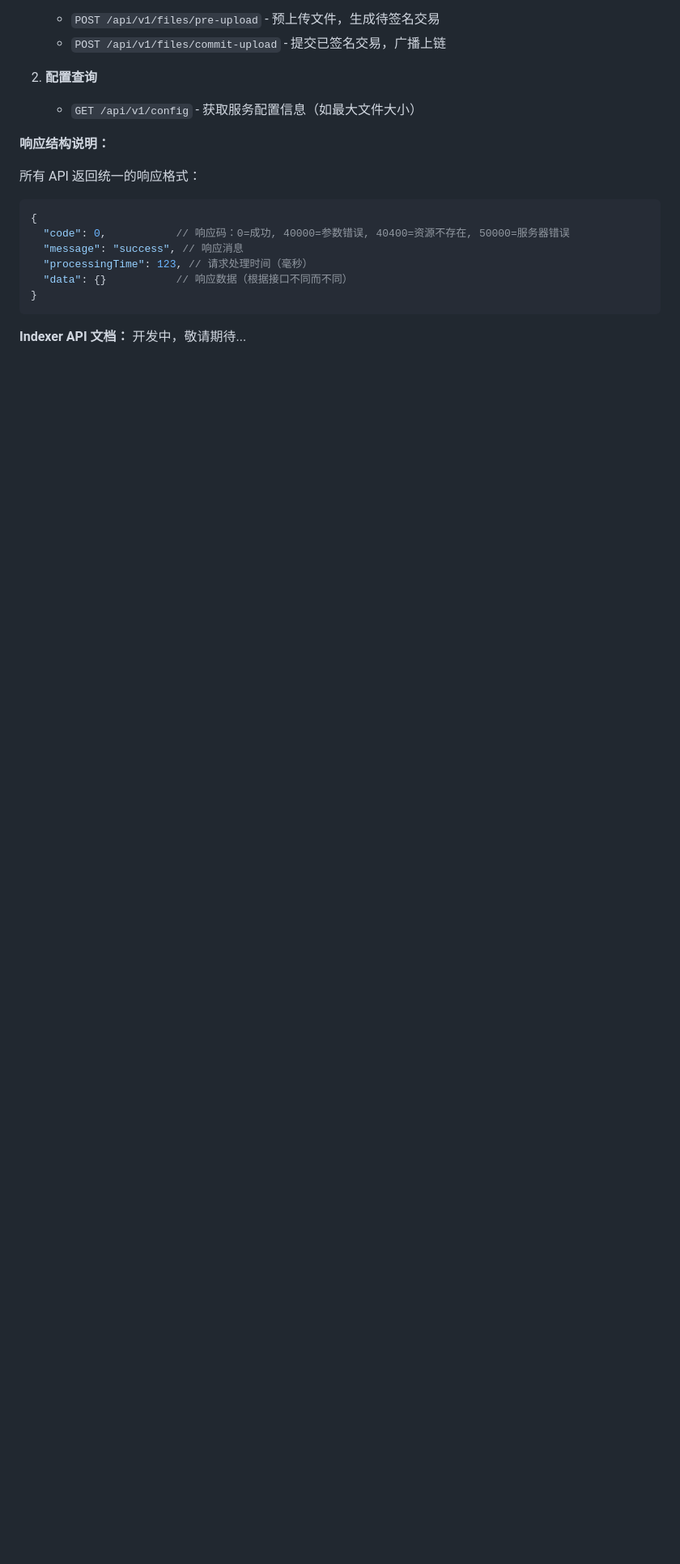
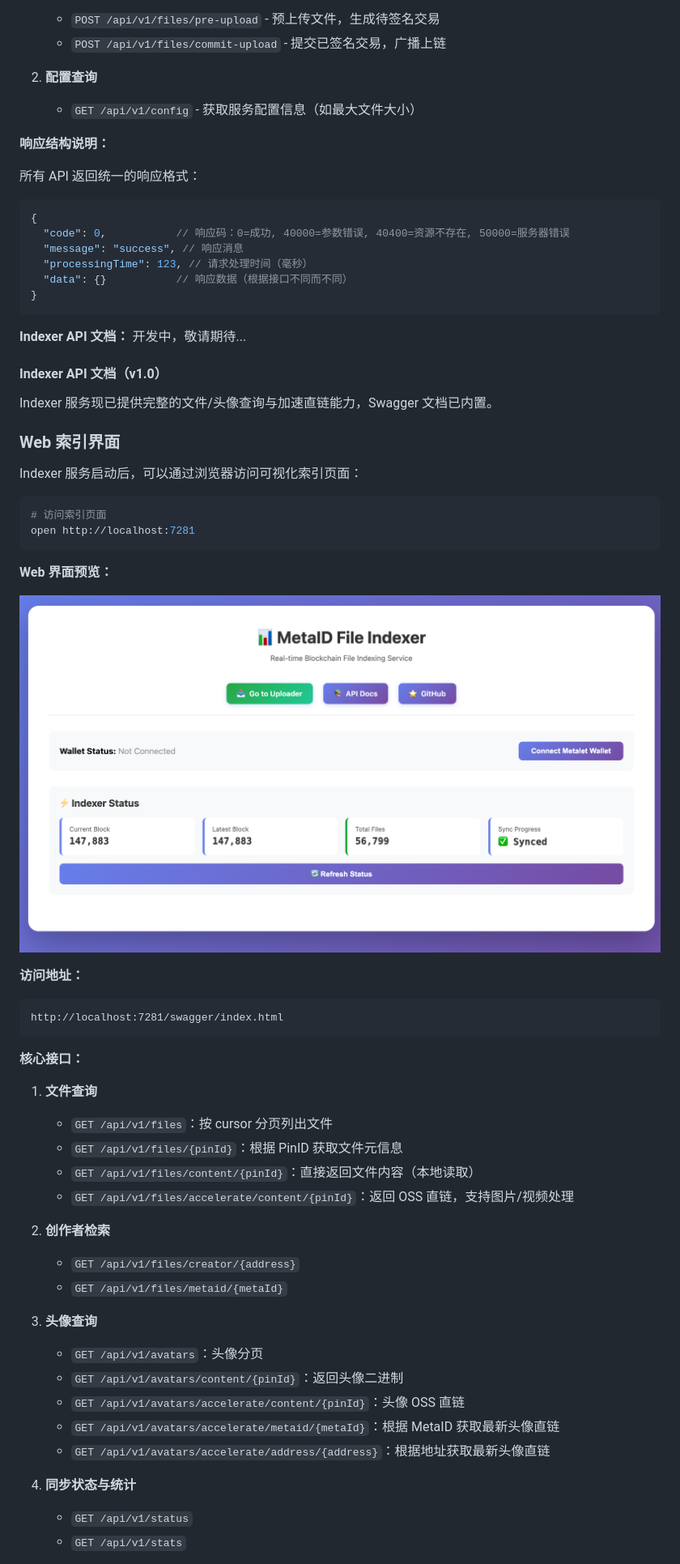
Before and after one commit to metaid-developers/meta-file-system, a Markdown page: README-ZH.md, the part around the change printed below. Shown: that part at 81% size. GitHub-like rendering; pictures changed too: static/image-indexer.png (added); blank space fills up the shorter version.

Commit message:
feat: add readme for indexer

````diff
--- a/README-ZH.md
+++ b/README-ZH.md
@@ -232,3 +233,49 @@ http://localhost:7282/swagger/index.html
 ```
 
 **Indexer API 文档：** 开发中，敬请期待...
+
+#### Indexer API 文档（v1.0）
+
+Indexer 服务现已提供完整的文件/头像查询与加速直链能力，Swagger 文档已内置。
+
+### Web 索引界面
+
+Indexer 服务启动后，可以通过浏览器访问可视化索引页面：
+
+```bash
+# 访问索引页面
+open http://localhost:7281
+```
+
+**Web 界面预览：**
+
+![MetaID 文件索引界面](static/image-indexer.png)
+
+**访问地址：**
+```
+http://localhost:7281/swagger/index.html
+```
+
+**核心接口：**
+
+1. **文件查询**
+   - `GET /api/v1/files`：按 cursor 分页列出文件
+   - `GET /api/v1/files/{pinId}`：根据 PinID 获取文件元信息
+   - `GET /api/v1/files/content/{pinId}`：直接返回文件内容（本地读取）
+   - `GET /api/v1/files/accelerate/content/{pinId}`：返回 OSS 直链，支持图片/视频处理
+
+2. **创作者检索**
+   - `GET /api/v1/files/creator/{address}`
+   - `GET /api/v1/files/metaid/{metaId}`
+
+3. **头像查询**
+   - `GET /api/v1/avatars`：头像分页
+   - `GET /api/v1/avatars/content/{pinId}`：返回头像二进制
+   - `GET /api/v1/avatars/accelerate/content/{pinId}`：头像 OSS 直链
+   - `GET /api/v1/avatars/accelerate/metaid/{metaId}`：根据 MetaID 获取最新头像直链
+   - `GET /api/v1/avatars/accelerate/address/{address}`：根据地址获取最新头像直链
+
+4. **同步状态与统计**
+   - `GET /api/v1/status`
+   - `GET /api/v1/stats`
+
````
Also changed, not shown: other parts of README-ZH.md (+27 -2 lines), README.md (+75 -3 lines).
